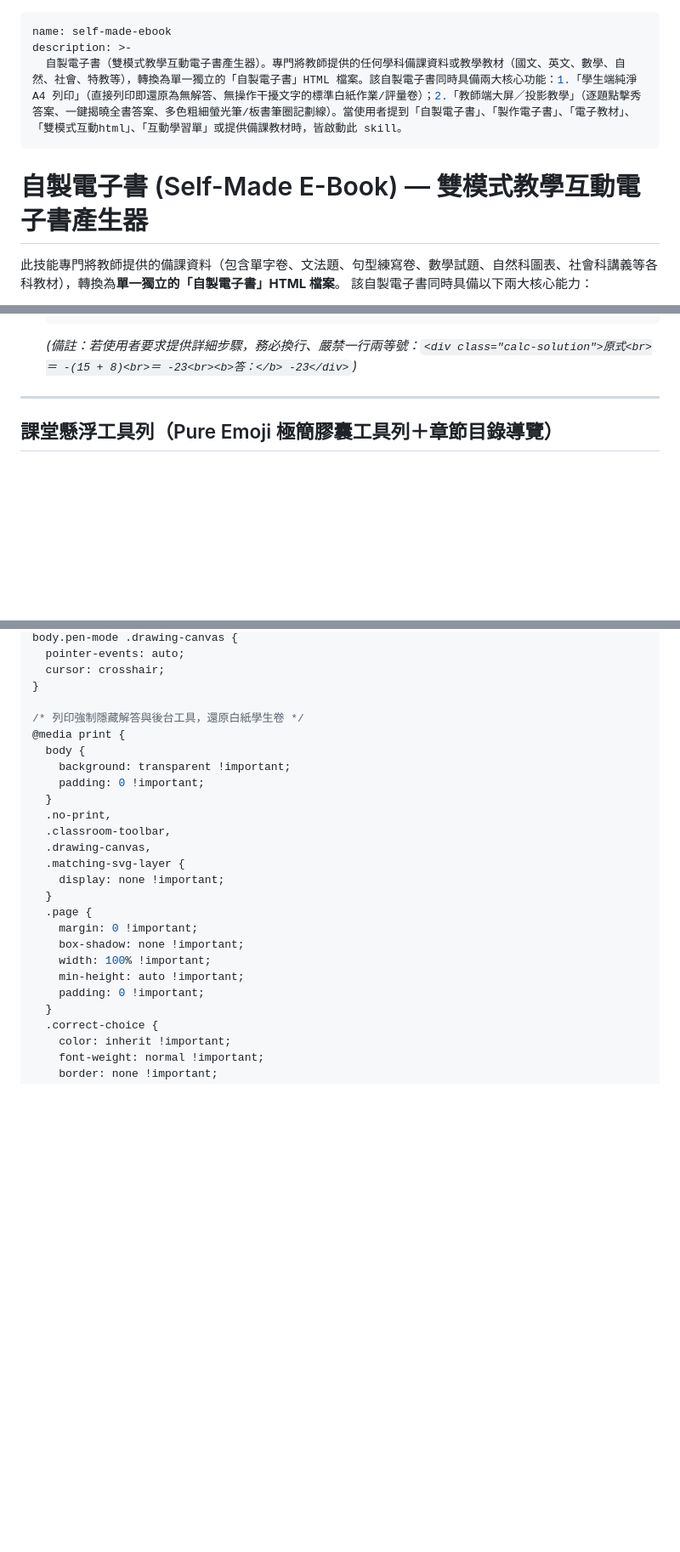
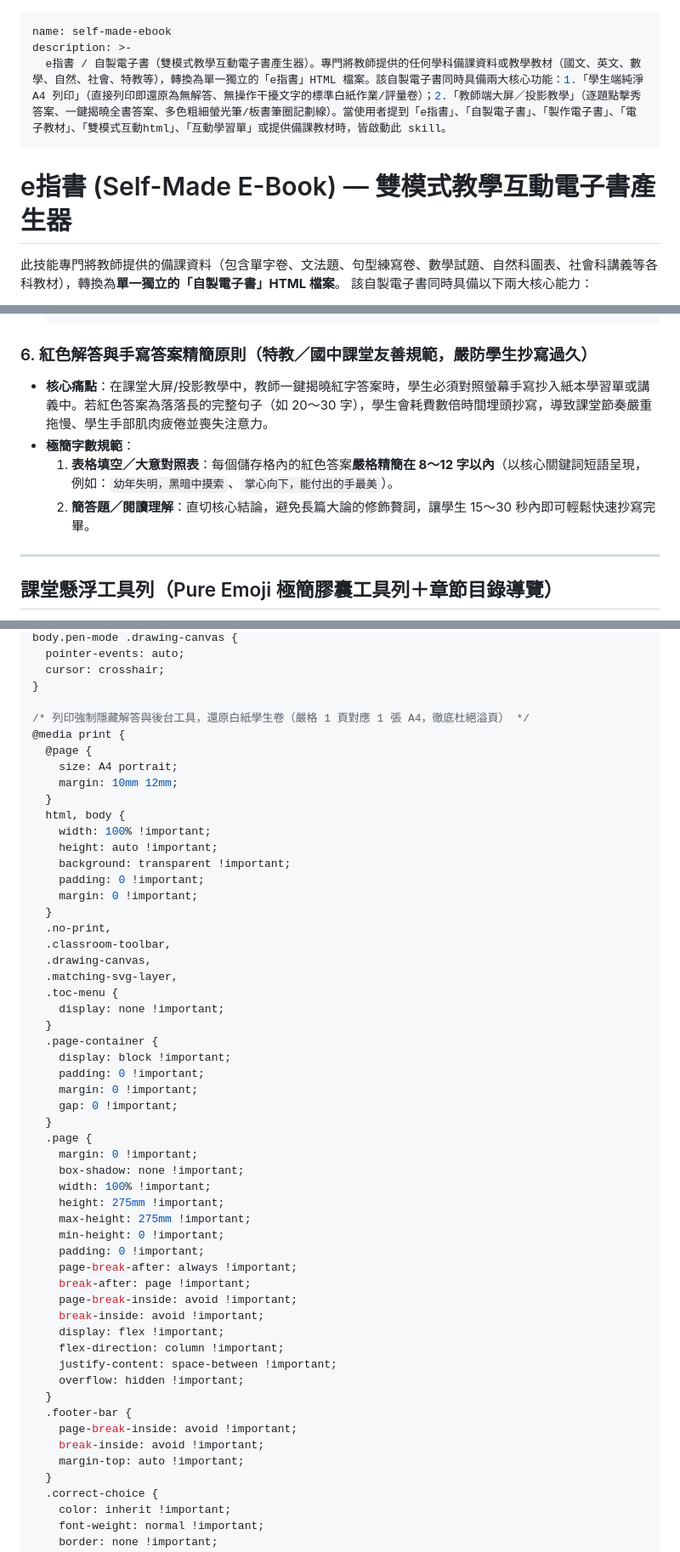
Before and after one commit to chuoneone/self-made-ebook, a Markdown page: SKILL.md, 3 parts joined by grey strips. Shown at 85% size. GitHub-like rendering; blank space fills up the shorter version.

Commit message:
docs: update skill with step-by-step progressive math reveal, concise red answers, and fine pen default

````diff
--- a/SKILL.md
+++ b/SKILL.md
@@ -1,10 +1,10 @@
 ---
 name: self-made-ebook
 description: >-
-  自製電子書（雙模式教學互動電子書產生器）。專門將教師提供的任何學科備課資料或教學教材（國文、英文、數學、自然、社會、特教等），轉換為單一獨立的「自製電子書」HTML 檔案。該自製電子書同時具備兩大核心功能：1.「學生端純淨 A4 列印」（直接列印即還原為無解答、無操作干擾文字的標準白紙作業/評量卷）；2.「教師端大屏／投影教學」（逐題點擊秀答案、一鍵揭曉全書答案、多色粗細螢光筆/板書筆圈記劃線）。當使用者提到「自製電子書」、「製作電子書」、「電子教材」、「雙模式互動html」、「互動學習單」或提供備課教材時，皆啟動此 skill。
+  e指書 / 自製電子書（雙模式教學互動電子書產生器）。專門將教師提供的任何學科備課資料或教學教材（國文、英文、數學、自然、社會、特教等），轉換為單一獨立的「e指書」HTML 檔案。該自製電子書同時具備兩大核心功能：1.「學生端純淨 A4 列印」（直接列印即還原為無解答、無操作干擾文字的標準白紙作業/評量卷）；2.「教師端大屏／投影教學」（逐題點擊秀答案、一鍵揭曉全書答案、多色粗細螢光筆/板書筆圈記劃線）。當使用者提到「e指書」、「自製電子書」、「製作電子書」、「電子教材」、「雙模式互動html」、「互動學習單」或提供備課教材時，皆啟動此 skill。
 ---
 
-# 自製電子書 (Self-Made E-Book) — 雙模式教學互動電子書產生器
+# e指書 (Self-Made E-Book) — 雙模式教學互動電子書產生器
 
 此技能專門將教師提供的備課資料（包含單字卷、文法題、句型練寫卷、數學試題、自然科圖表、社會科講義等各科教材），轉換為**單一獨立的「自製電子書」HTML 檔案**。
 該自製電子書同時具備以下兩大核心能力：
@@ -88,7 +102,12 @@ description: >-
     </div>
   </div>
   ```
-  *(備註：若使用者要求提供詳細步驟，務必換行、嚴禁一行兩等號：`<div class="calc-solution">原式<br>＝ -(15 + 8)<br>＝ -23<br><b>答：</b> -23</div>`)*
+
+### 6. 紅色解答與手寫答案精簡原則（特教／國中課堂友善規範，嚴防學生抄寫過久）
+- **核心痛點**：在課堂大屏/投影教學中，教師一鍵揭曉紅字答案時，學生必須對照螢幕手寫抄入紙本學習單或講義中。若紅色答案為落落長的完整句子（如 20～30 字），學生會耗費數倍時間埋頭抄寫，導致課堂節奏嚴重拖慢、學生手部肌肉疲倦並喪失注意力。
+- **極簡字數規範**：
+  1. **表格填空／大意對照表**：每個儲存格內的紅色答案**嚴格精簡在 8～12 字以內**（以核心關鍵詞短語呈現，例如：`幼年失明，黑暗中摸索`、`掌心向下，能付出的手最美`）。
+  2. **簡答題／閱讀理解**：直切核心結論，避免長篇大論的修飾贅詞，讓學生 15～30 秒內即可輕鬆快速抄寫完畢。
 
 ---
 
@@ -219,24 +238,53 @@ body.pen-mode .drawing-canvas {
   cursor: crosshair;
 }
 
-/* 列印強制隱藏解答與後台工具，還原白紙學生卷 */
+/* 列印強制隱藏解答與後台工具，還原白紙學生卷（嚴格 1 頁對應 1 張 A4，徹底杜絕溢頁） */
 @media print {
-  body {
+  @page {
+    size: A4 portrait;
+    margin: 10mm 12mm;
+  }
+  html, body {
+    width: 100% !important;
+    height: auto !important;
     background: transparent !important;
     padding: 0 !important;
+    margin: 0 !important;
   }
   .no-print,
   .classroom-toolbar,
   .drawing-canvas,
-  .matching-svg-layer {
+  .matching-svg-layer,
+  .toc-menu {
     display: none !important;
+  }
+  .page-container {
+    display: block !important;
+    padding: 0 !important;
+    margin: 0 !important;
+    gap: 0 !important;
   }
   .page {
     margin: 0 !important;
     box-shadow: none !important;
     width: 100% !important;
-    min-height: auto !important;
+    height: 275mm !important;
+    max-height: 275mm !important;
+    min-height: 0 !important;
     padding: 0 !important;
+    page-break-after: always !important;
+    break-after: page !important;
+    page-break-inside: avoid !important;
+    break-inside: avoid !important;
+    display: flex !important;
+    flex-direction: column !important;
+    justify-content: space-between !important;
+    overflow: hidden !important;
+  }
+  .footer-bar {
+    page-break-inside: avoid !important;
+    break-inside: avoid !important;
+    margin-top: auto !important;
   }
   .correct-choice {
     color: inherit !important;
````
Also changed, not shown: other parts of SKILL.md (+28 -14 lines).
